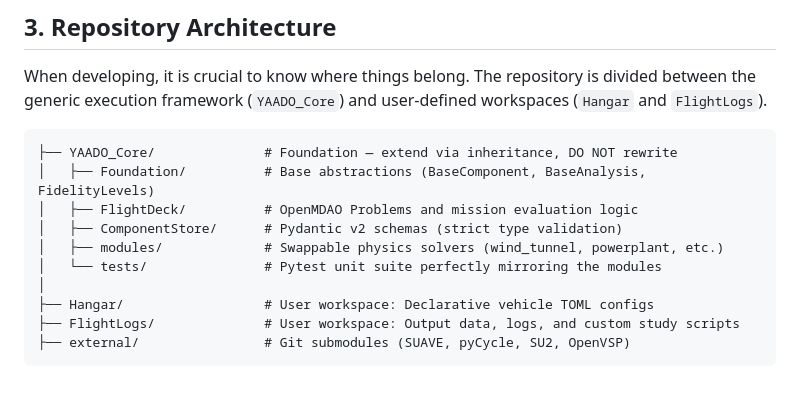
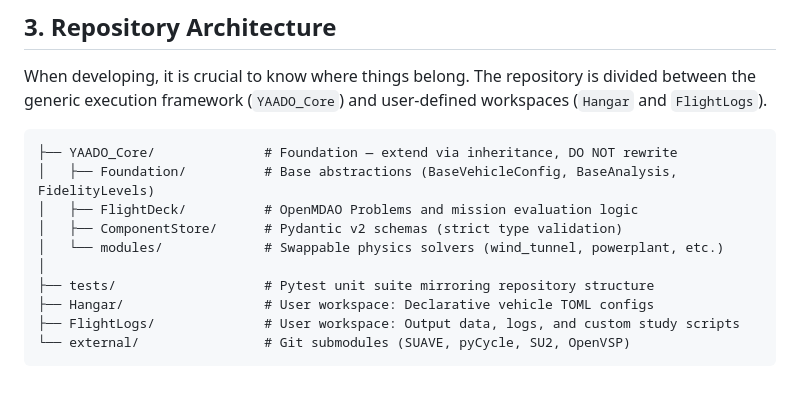
Before and after one commit to knnmelprop/YAADO, a Markdown page: ONBOARDING.md, the part around the change. Rendered like a GitHub page.

````diff
--- a/ONBOARDING.md
+++ b/ONBOARDING.md
@@ -71,13 +71,13 @@ When developing, it is crucial to know where things belong. The repository is di
 
 ```text
 ├── YAADO_Core/              # Foundation — extend via inheritance, DO NOT rewrite
-│   ├── Foundation/          # Base abstractions (BaseComponent, BaseAnalysis, FidelityLevels)
+│   ├── Foundation/          # Base abstractions (BaseVehicleConfig, BaseAnalysis, FidelityLevels)
 │   ├── FlightDeck/          # OpenMDAO Problems and mission evaluation logic
 │   ├── ComponentStore/      # Pydantic v2 schemas (strict type validation)
-│   ├── modules/             # Swappable physics solvers (wind_tunnel, powerplant, etc.)
-│   └── tests/               # Pytest unit suite perfectly mirroring the modules
+│   └── modules/             # Swappable physics solvers (wind_tunnel, powerplant, etc.)
 │
+├── tests/                   # Pytest unit suite mirroring repository structure
 ├── Hangar/                  # User workspace: Declarative vehicle TOML configs
 ├── FlightLogs/              # User workspace: Output data, logs, and custom study scripts
-├── external/                # Git submodules (SUAVE, pyCycle, SU2, OpenVSP)
+└── external/                # Git submodules (SUAVE, pyCycle, SU2, OpenVSP)
 ```
````
Also changed, not shown: AGENTS.md (+3 -3 lines).
